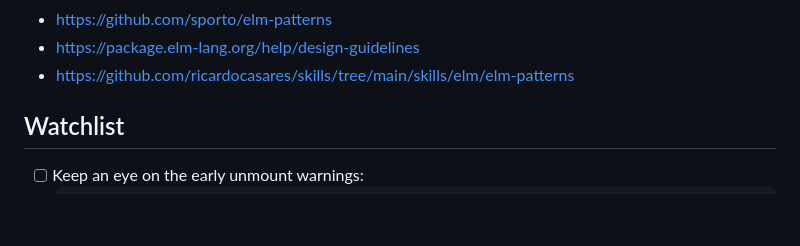
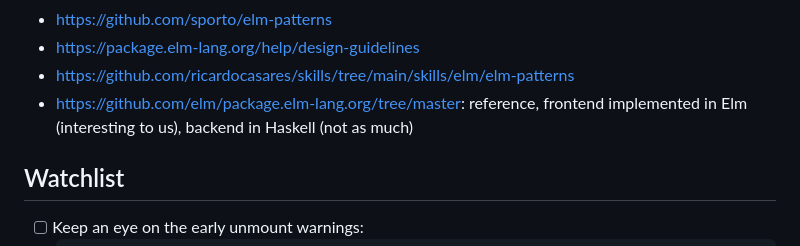
Before and after one commit to willruggiano/drv.run, a Markdown page: TODO.md, the part around the change. GitHub-like rendering; blank space fills up the shorter version.

Commit message:
todo: add package.elm-lang.org reference

```diff
--- a/TODO.md
+++ b/TODO.md
@@ -47,6 +47,8 @@ References:
 - <https://github.com/sporto/elm-patterns>
 - <https://package.elm-lang.org/help/design-guidelines>
 - <https://github.com/ricardocasares/skills/tree/main/skills/elm/elm-patterns>
+- <https://github.com/elm/package.elm-lang.org/tree/master>: reference, frontend
+  implemented in Elm (interesting to us), backend in Haskell (not as much)
 
 ## Watchlist
 
```
